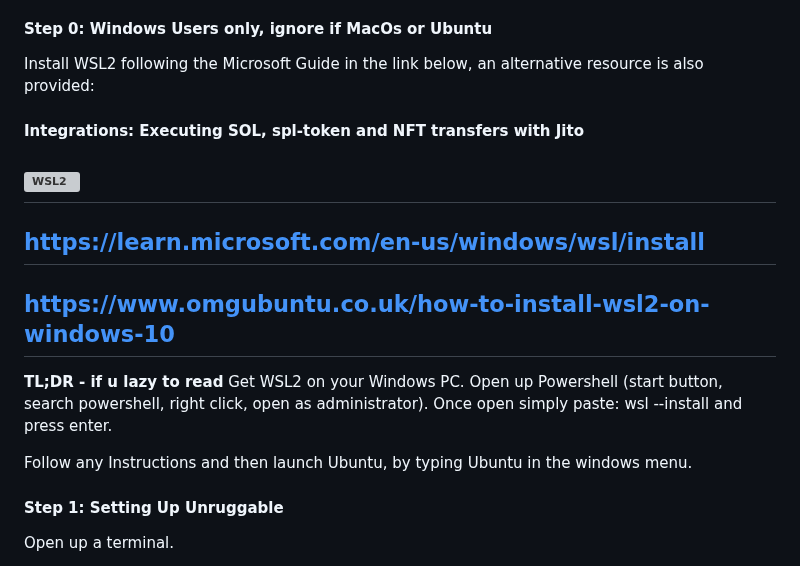
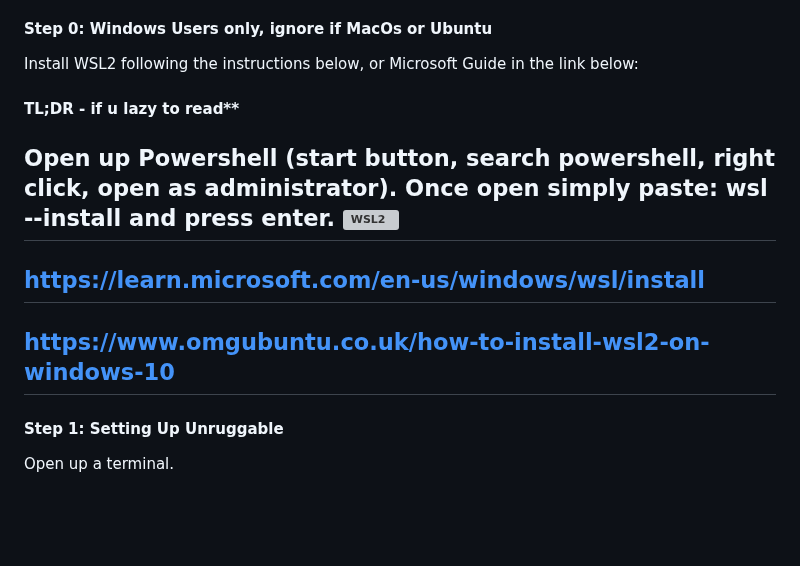
Before and after one commit to Captnjo/deadbolt, a Markdown page: README.md, the part around the change. GitHub-like rendering; blank space fills up the shorter version; grey boxes are pictures that could not be loaded.

```diff
--- a/README.md
+++ b/README.md
@@ -16,23 +16,18 @@ WSL2 is a Linux environment within Windows, developed and supported by Microsoft
 
 #### Step 0: Windows Users only, ignore if MacOs or Ubuntu
 
-Install WSL2 following the Microsoft Guide in the link below, an alternative resource is also provided:
-#### Integrations: Executing SOL, spl-token and NFT transfers with Jito
+Install WSL2 following the instructions below, or Microsoft Guide in the link below:
+#### TL;DR - if u lazy to read**
+Open up Powershell (start button, search powershell, right click, open as administrator).
+Once open simply paste:
+wsl --install
+and press enter.
 ![WSL2](https://shdw-drive.genesysgo.net/3UgjUKQ1CAeaecg5CWk88q9jGHg8LJg9MAybp4pevtFz/WSL-install.png)
 --------------------------------------------------------------------
 https://learn.microsoft.com/en-us/windows/wsl/install
 --------------------------------------------------------------------
 https://www.omgubuntu.co.uk/how-to-install-wsl2-on-windows-10
 --------------------------------------------------------------------
-
-**TL;DR - if u lazy to read**
-Get WSL2 on your Windows PC.
-Open up Powershell (start button, search powershell, right click, open as administrator).
-Once open simply paste:
-wsl --install
-and press enter.
-
-Follow any Instructions and then launch Ubuntu, by typing Ubuntu in the windows menu.
 
 #### Step 1: Setting Up Unruggable
 
```
